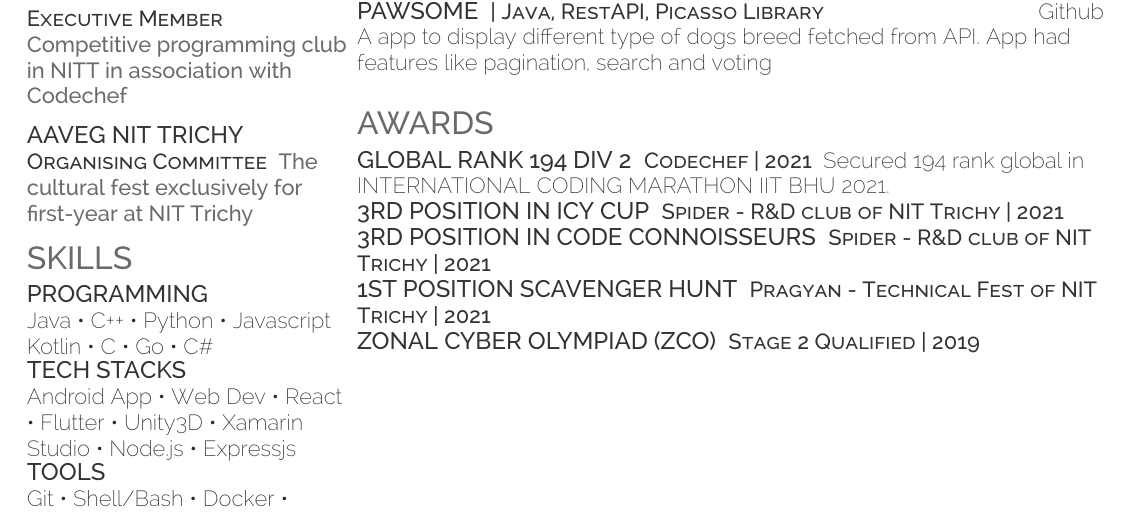
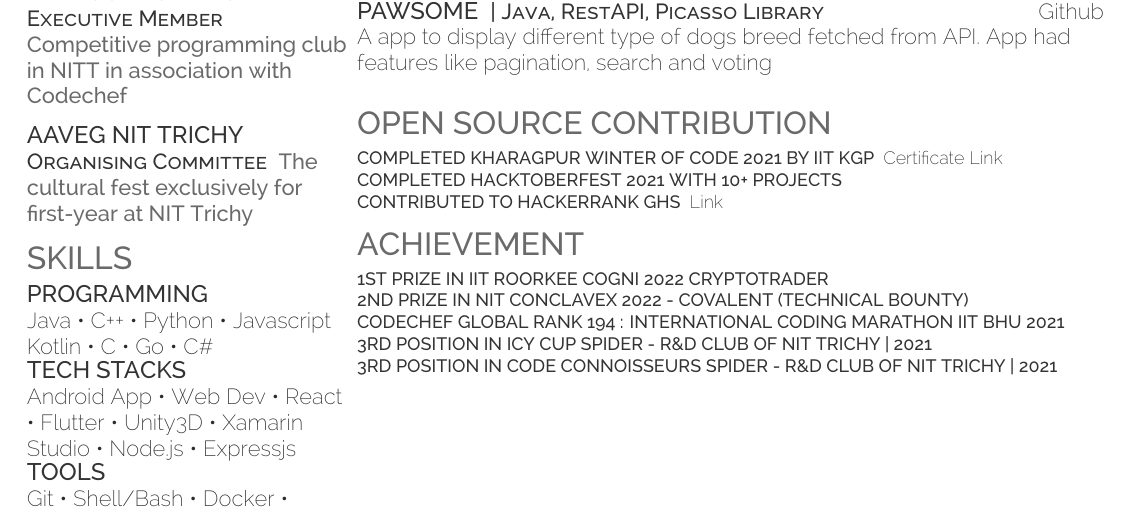
Before and after one commit to jaiakash/resume-akashjaiswal, a LaTeX CV (resume.tex): part of page 2 of 2, cut so that both start at the same text. Compiled offline with XeLaTeX.

Commit message:
add: open source contributions

```diff
--- a/resume.tex
+++ b/resume.tex
@@ -151,22 +151,36 @@
 A app to display different type of dogs breed fetched from API. App had features like pagination, search and voting\\
 \sectionsep
 
+%%%%%%%%%%%%%%%%%%%%%%%%%%%%%%%%%%%%%%
+%
+%     Awards
+%
+%%%%%%%%%%%%%%%%%%%%%%%%%%%%%%%%%%%%%%
+
+\section{Open Source Contribution}
+\runsubsection{\small{Completed Kharagpur Winter Of Code 2021 by IIT KGP }}\href{https://kossiitkgp.org/public-files/KWoC/2021-Certificates/Student/jaiakash.pdf
+}{Certificate Link}
+
+\runsubsection{\small{Completed Hacktoberfest 2021 with 10+ projects }}
+
+\runsubsection{\small{Contributed to Hackerrank GHS }}\href{https://github.com/interviewstreet/ghs/pull/5
+}{Link}
 
 %%%%%%%%%%%%%%%%%%%%%%%%%%%%%%%%%%%%%%
 %
 %     Awards
 %
 %%%%%%%%%%%%%%%%%%%%%%%%%%%%%%%%%%%%%%
-\section{Awards}
-\runsubsection{\large{Global Rank 194 Div 2}} \descript{Codechef | 2021}
-Secured 194 rank global in INTERNATIONAL CODING MARATHON IIT BHU 2021.\\
-\runsubsection{\large{3rd position in ICY Cup}} \descript{Spider - R\&D club of NIT Trichy | 2021}
+\section{Achievement}
+\runsubsection{\small{1st Prize in IIT Roorkee Cogni 2022 Cryptotrader}}
 
-\runsubsection{\large{3rd position in Code Connoisseurs}} \descript{Spider - R\&D club of NIT Trichy | 2021}
+\runsubsection{\small{2nd Prize in NIT ConclaveX 2022 - Covalent (Technical Bounty)}}
 
-\runsubsection{\large{1st position Scavenger Hunt}} \descript{Pragyan - Technical Fest of NIT Trichy | 2021}
+\runsubsection{\small{Codechef Global Rank 194 : INTERNATIONAL CODING MARATHON IIT BHU 2021}}\
 
-\runsubsection{\large{Zonal Cyber Olympiad (ZCO)}} \descript{Stage 2 Qualified | 2019}
+\runsubsection{\small{3rd position in ICY Cup Spider - R\&D club of NIT Trichy | 2021}}\
+
+\runsubsection{\small{3rd position in Code Connoisseurs Spider - R\&D club of NIT Trichy | 2021}}\
 
 \sectionsep
 \end{minipage}
```
